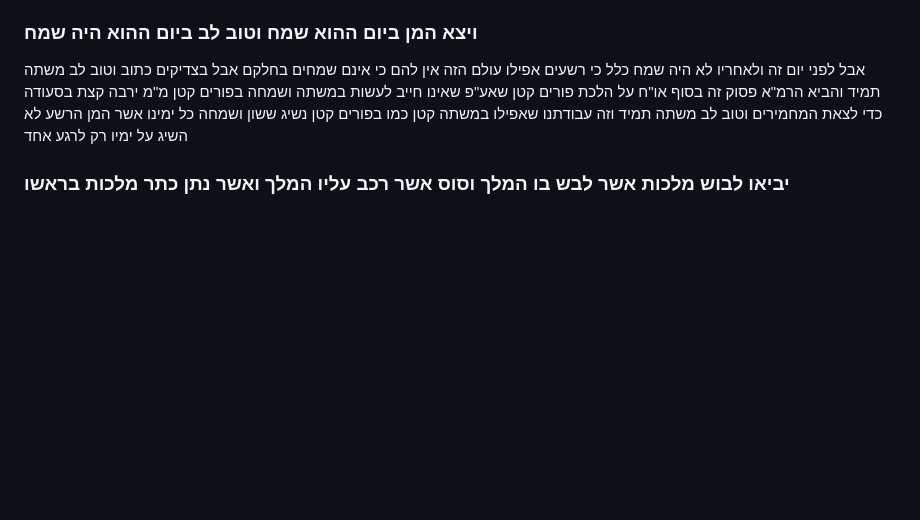
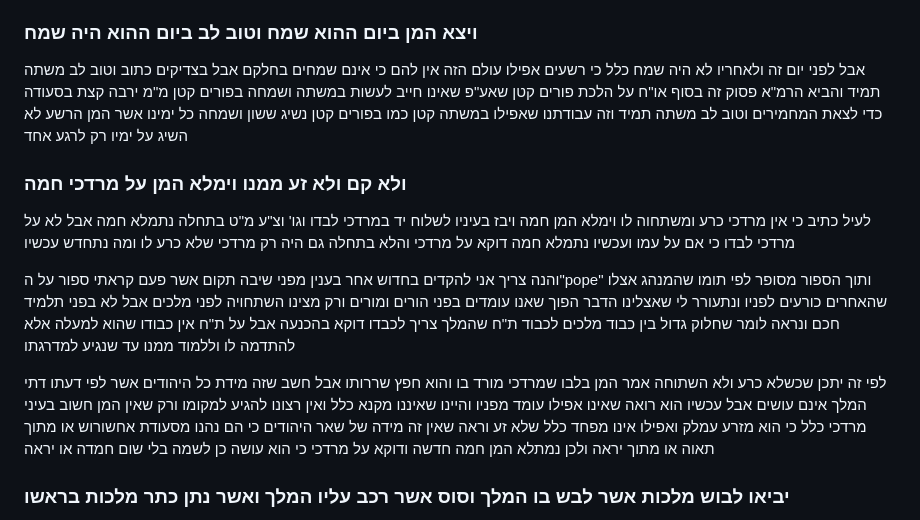
Before and after one commit to jkstrauss/bsy, a Markdown page: purim/PurimTorah.md, the part around the change. GitHub-like rendering; blank space fills up the shorter version.

Commit message:
Add thought: Taking a stand

```diff
--- a/purim/PurimTorah.md
+++ b/purim/PurimTorah.md
@@ -103,6 +103,23 @@
 כתוב וטוב לב משתה תמיד והביא הרמ"א פסוק זה בסוף או"ח על הלכת פורים קטן שאע"פ שאינו חייב לעשות במשתה
 ושמחה בפורים קטן מ"מ ירבה קצת בסעודה כדי לצאת המחמירים וטוב לב משתה תמיד וזה עבודתנו שאפילו במשתה קטן
 כמו בפורים קטן נשיג ששון ושמחה כל ימינו אשר המן הרשע לא השיג על ימיו רק לרגע אחד
+
+### ולא קם ולא זע ממנו וימלא המן על מרדכי חמה
+לעיל כתיב כי אין מרדכי כרע ומשתחוה לו וימלא המן חמה ויבז בעיניו לשלוח יד במרדכי לבדו וגו'
+וצ"ע מ"ט בתחלה נתמלא חמה אבל לא על מרדכי לבדו כי אם על עמו ועכשיו נתמלא חמה דוקא על מרדכי והלא בתחלה
+גם היה רק מרדכי שלא כרע לו ומה נתחדש עכשיו
+
+והנה צריך אני להקדים בחדוש אחר בענין מפני שיבה תקום אשר פעם
+קראתי ספור על ה"pope" ותוך הספור מסופר לפי תומו שהמנהג אצלו שהאחרים כורעים לפניו ונתעורר לי שאצלינו
+הדבר הפוך שאנו עומדים בפני הורים ומורים ורק מצינו השתחויה לפני מלכים אבל לא בפני תלמיד חכם ונראה לומר
+שחלוק גדול בין כבוד מלכים לכבוד ת"ח שהמלך צריך לכבדו דוקא בהכנעה אבל על ת"ח אין כבודו שהוא למעלה אלא
+להתדמה לו וללמוד ממנו עד שנגיע למדרגתו
+
+לפי זה יתכן שכשלא כרע ולא השתוחה אמר המן בלבו שמרדכי מורד בו והוא חפץ שררותו אבל חשב שזה מידת
+כל היהודים אשר לפי דעתו דתי המלך אינם עושים אבל עכשיו הוא רואה שאינו אפילו עומד מפניו והיינו שאיננו
+מקנא כלל ואין רצונו להגיע למקומו ורק שאין המן חשוב בעיני מרדכי כלל כי הוא מזרע עמלק ואפילו אינו מפחד כלל
+שלא זע וראה שאין זה מידה של שאר היהודים כי הם נהנו מסעודת אחשורוש או מתוך תאוה או מתוך יראה ולכן נמתלא המן
+חמה חדשה ודוקא על מרדכי כי הוא עושה כן לשמה בלי שום חמדה או יראה
 
 ### יביאו לבוש מלכות אשר לבש בו המלך וסוס אשר רכב עליו המלך ואשר נתן כתר מלכות בראשו
 כולו בלשון רבים אבל כאשר אמר לו המלך מהר קח את הלבוש ואת הסוס כאשר דברת ועשה כן למרדכי היהודי היושב בשער
```
